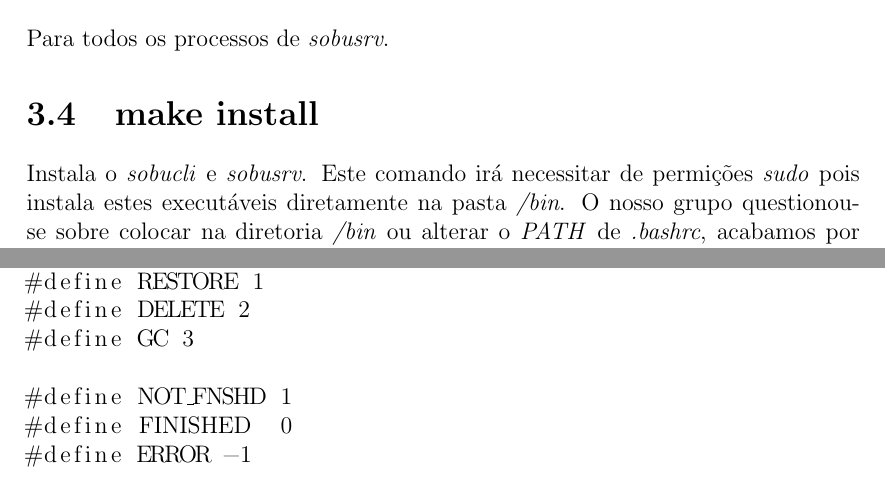
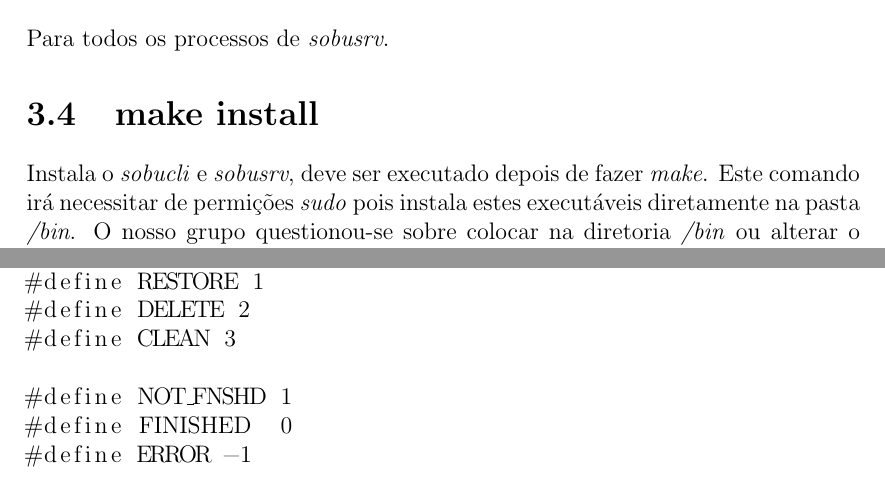
Before and after one commit to 9thScientist/SO, a LaTeX document (relatorio/relatorio.tex): two parts of pages 5 and 8 of 10, joined at a grey line, cut so that both start at the same text. Compiled offline with pdfLaTeX.

Commit message:
minor fixes

```diff
--- a/relatorio/relatorio.tex
+++ b/relatorio/relatorio.tex
@@ -69,7 +69,7 @@ Apenas limpa os executáveis criados pelo \emph{make}.
 Para todos os processos de \emph{sobusrv}.
 
 \section{make install}
-Instala o \emph{sobucli} e \emph{sobusrv}. Este comando irá necessitar de permições \emph{sudo} pois instala estes executáveis diretamente na pasta \emph{/bin}. O nosso grupo questionou-se sobre colocar na diretoria \emph{/bin} ou alterar o \emph{PATH} de \emph{.bashrc}, acabamos por escolher a primeira pois a segunda alternativa não iria funcionar com nenhum de nós visto que o nosso path está guardado em \emph{.zshrc} do \emph{zsh}, uma shell alternativa à \emph{bash} habitual. Mantemos então o instalador a copiar para a pasta \emph{/bin} para manter compatibilidade.
+Instala o \emph{sobucli} e \emph{sobusrv}, deve ser executado depois de fazer \emph{make}. Este comando irá necessitar de permições \emph{sudo} pois instala estes executáveis diretamente na pasta \emph{/bin}. O nosso grupo questionou-se sobre colocar na diretoria \emph{/bin} ou alterar o \emph{PATH} de \emph{.bashrc}, acabamos por escolher a primeira pois a segunda alternativa não iria funcionar com nenhum de nós visto que o nosso path está guardado em \emph{.zshrc} do \emph{zsh}, uma shell alternativa à \emph{bash} habitual. Mantemos então o instalador a copiar para a pasta \emph{/bin} para manter compatibilidade.
 
 \section{make uninstall}
 Pareceu-nos importante, depois de ter um instalador, ter também um desinstalador. O make uninstall apenas remove \emph{sobusrv} e \emph{sobucli} da pasta \emph{/bin}.
@@ -110,7 +110,7 @@ Ao fazer o \emph{restore} é necessário um outro \emph{pipe} que transfira, com
 #define BACKUP 0
 #define RESTORE 1
 #define DELETE 2
-#define GC 3
+#define CLEAN 3
 
 #define NOT_FNSHD 1
 #define FINISHED  0
```
Also changed, not shown: relatorio/relatorio.pdf, relatorio/relatorio.tex (2 more changed lines).
